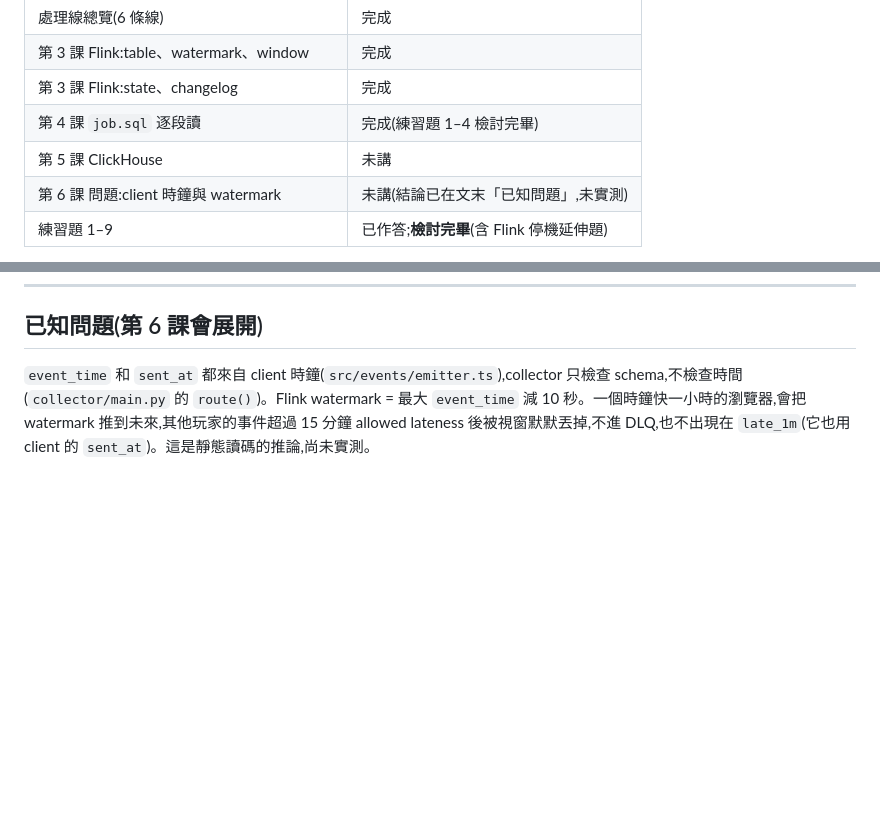
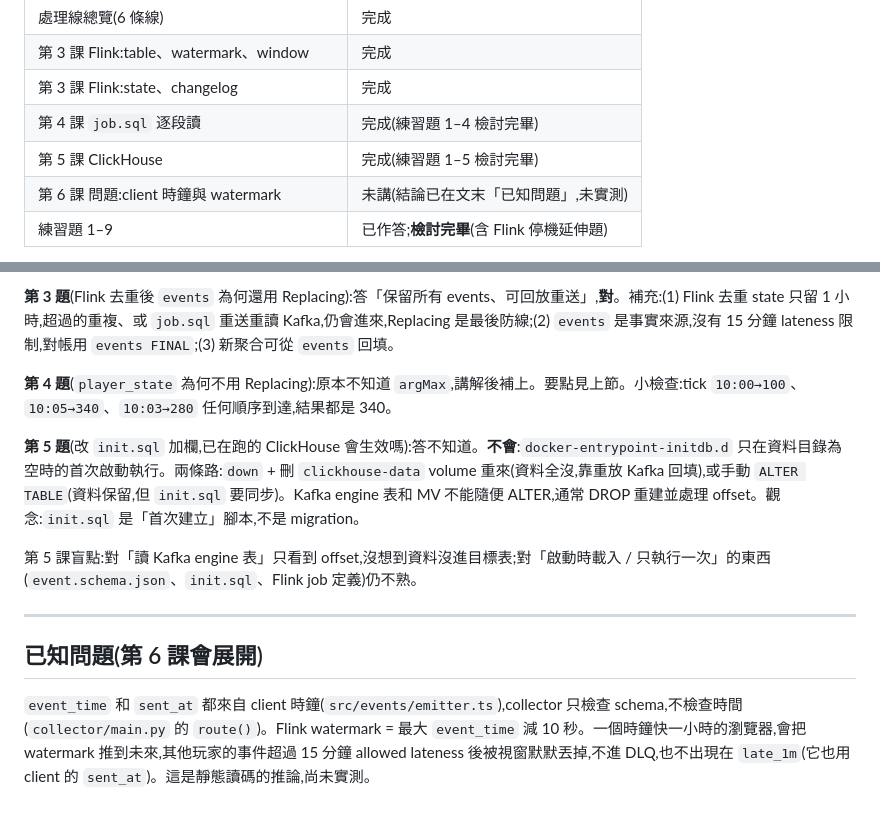
Before and after one commit to tses89214/Rise-Slime, a Markdown page: docs/learning.md, 2 parts joined by grey strips. Drawn GitHub-style; blank space fills up the shorter version.

Commit message:
Docs: learning lesson 5 (ClickHouse), quiz review, progress
Co-Authored-By: Claude Sonnet 5.5 <noreply@anthropic.com>
Claude-Session: https://claude.ai/code/session_01WfTTNTRLuG8QjFFkRVBYMx

```diff
--- a/docs/learning.md
+++ b/docs/learning.md
@@ -12,7 +12,7 @@
 | 第 3 課 Flink:table、watermark、window | 完成 |
 | 第 3 課 Flink:state、changelog | 完成 |
 | 第 4 課 `job.sql` 逐段讀 | 完成(練習題 1–4 檢討完畢) |
-| 第 5 課 ClickHouse | 未講 |
+| 第 5 課 ClickHouse | 完成(練習題 1–5 檢討完畢) |
 | 第 6 課 問題:client 時鐘與 watermark | 未講(結論已在文末「已知問題」,未實測) |
 | 練習題 1–9 | 已作答;**檢討完畢**(含 Flink 停機延伸題) |
 
@@ -879,3 +943,13 @@ GROUP BY HOP(event_time, INTERVAL '1' MINUTE, INTERVAL '10' MINUTE)   -- 滑動
+**第 3 題**(Flink 去重後 `events` 為何還用 Replacing):答「保留所有 events、可回放重送」,**對**。補充:(1) Flink 去重 state 只留 1 小時,超過的重複、或 `job.sql` 重送重讀 Kafka,仍會進來,Replacing 是最後防線;(2) `events` 是事實來源,沒有 15 分鐘 lateness 限制,對帳用 `events FINAL`;(3) 新聚合可從 `events` 回填。
+
+**第 4 題**(`player_state` 為何不用 Replacing):原本不知道 `argMax`,講解後補上。要點見上節。小檢查:tick `10:00→100`、`10:05→340`、`10:03→280` 任何順序到達,結果都是 340。
+
+**第 5 題**(改 `init.sql` 加欄,已在跑的 ClickHouse 會生效嗎):答不知道。**不會**:`docker-entrypoint-initdb.d` 只在資料目錄為空時的首次啟動執行。兩條路:`down` + 刪 `clickhouse-data` volume 重來(資料全沒,靠重放 Kafka 回填),或手動 `ALTER TABLE`(資料保留,但 `init.sql` 要同步)。Kafka engine 表和 MV 不能隨便 ALTER,通常 DROP 重建並處理 offset。觀念:`init.sql` 是「首次建立」腳本,不是 migration。
+
+第 5 課盲點:對「讀 Kafka engine 表」只看到 offset,沒想到資料沒進目標表;對「啟動時載入 / 只執行一次」的東西(`event.schema.json`、`init.sql`、Flink job 定義)仍不熟。
+
+---
+
 ## 已知問題(第 6 課會展開)
 
 `event_time` 和 `sent_at` 都來自 client 時鐘(`src/events/emitter.ts`),collector 只檢查 schema,不檢查時間(`collector/main.py` 的 `route()`)。Flink watermark = 最大 `event_time` 減 10 秒。一個時鐘快一小時的瀏覽器,會把 watermark 推到未來,其他玩家的事件超過 15 分鐘 allowed lateness 後被視窗默默丟掉,不進 DLQ,也不出現在 `late_1m`(它也用 client 的 `sent_at`)。這是靜態讀碼的推論,尚未實測。
```
Also changed, not shown: other parts of docs/learning.md (+64 -0 lines), .claude/PROGRESS.md (+1 -1 lines).
